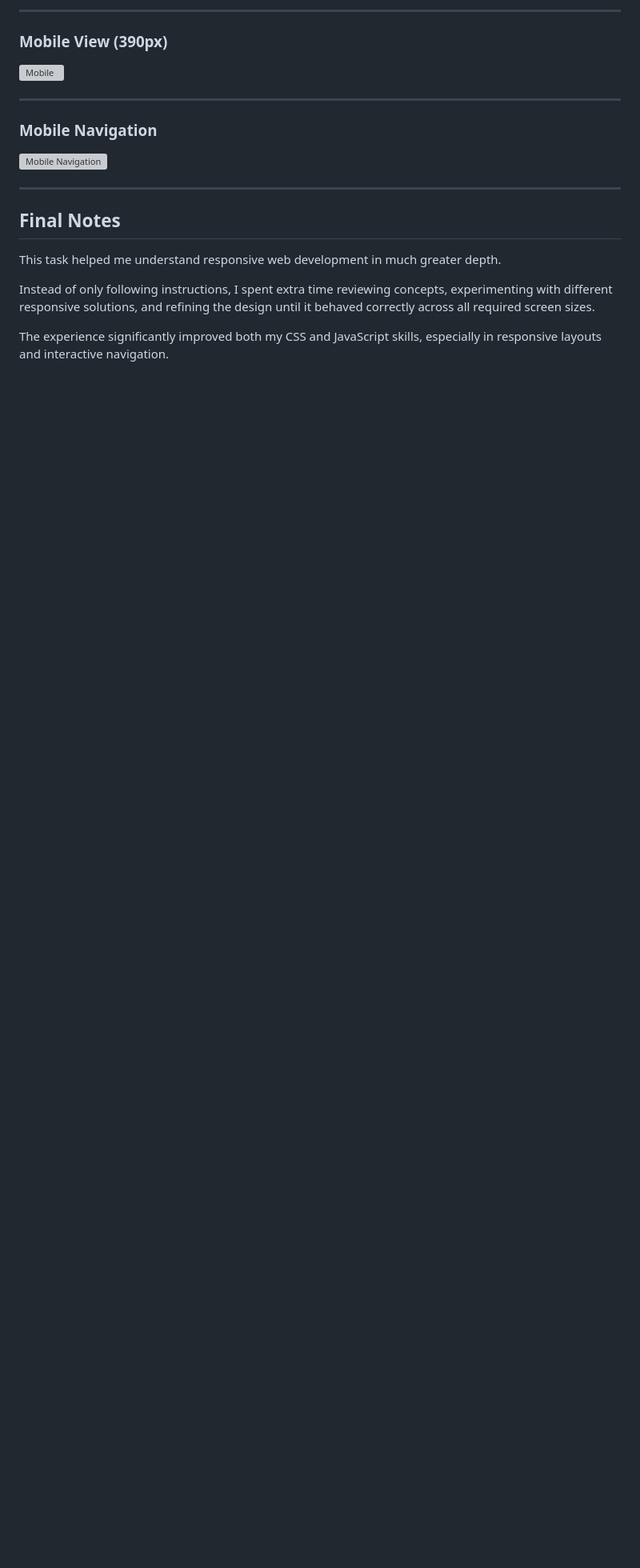
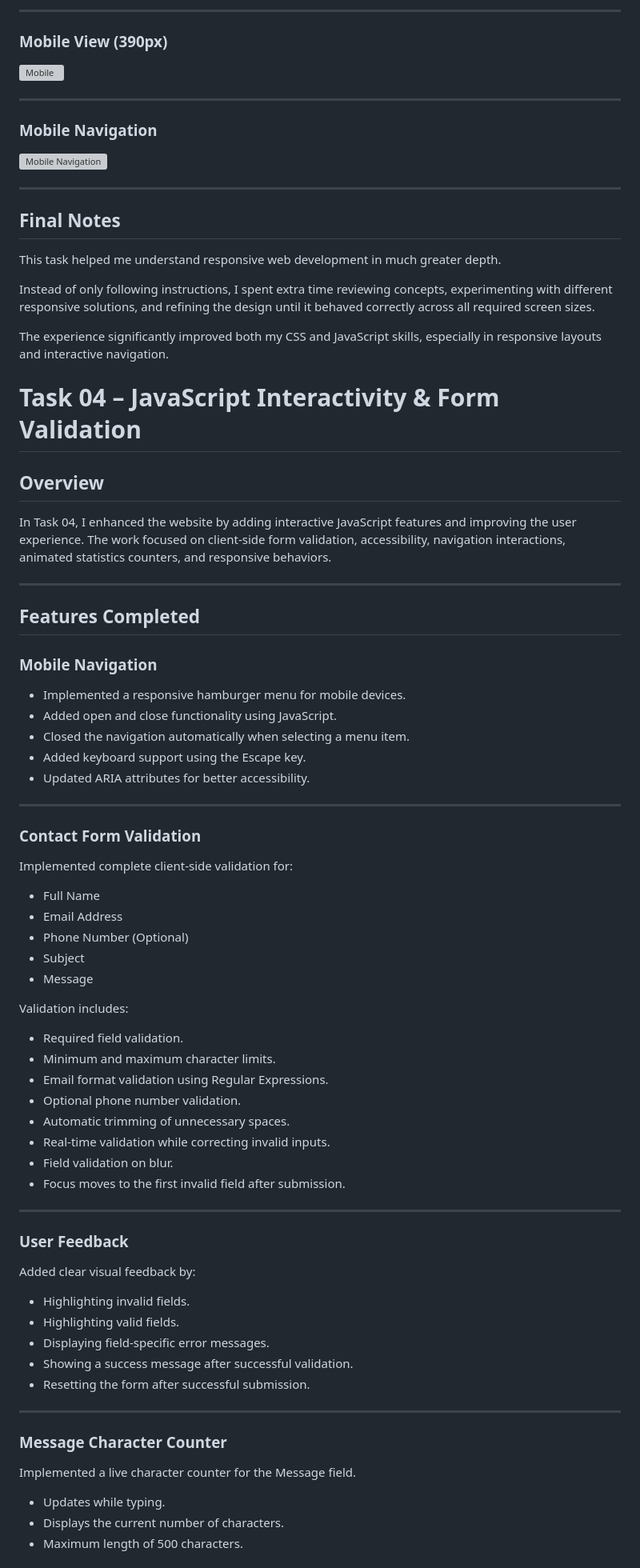
Before and after one commit to Shahd-Barmawi/blue-fullstack-training, a Markdown page: task-01-responsive-website/README.md, the part around one of its changes. Shown at 80% size. Drawn GitHub-style; blank space fills up the shorter version; grey boxes are pictures that could not be loaded.

Commit message:
docs: update README with task 04 documentation

```diff
--- a/task-01-responsive-website/README.md
+++ b/task-01-responsive-website/README.md
@@ -380,3 +380,67 @@ This task helped me understand responsive web development in much greater depth.
 Instead of only following instructions, I spent extra time reviewing concepts, experimenting with different responsive solutions, and refining the design until it behaved correctly across all required screen sizes.
 
 The experience significantly improved both my CSS and JavaScript skills, especially in responsive layouts and interactive navigation.
+
+# Task 04 – JavaScript Interactivity & Form Validation
+
+## Overview
+
+In Task 04, I enhanced the website by adding interactive JavaScript features and improving the user experience. The work focused on client-side form validation, accessibility, navigation interactions, animated statistics counters, and responsive behaviors.
+
+---
+
+## Features Completed
+
+### Mobile Navigation
+
+- Implemented a responsive hamburger menu for mobile devices.
+- Added open and close functionality using JavaScript.
+- Closed the navigation automatically when selecting a menu item.
+- Added keyboard support using the Escape key.
+- Updated ARIA attributes for better accessibility.
+
+---
+
+### Contact Form Validation
+
+Implemented complete client-side validation for:
+
+- Full Name
+- Email Address
+- Phone Number (Optional)
+- Subject
+- Message
+
+Validation includes:
+
+- Required field validation.
+- Minimum and maximum character limits.
+- Email format validation using Regular Expressions.
+- Optional phone number validation.
+- Automatic trimming of unnecessary spaces.
+- Real-time validation while correcting invalid inputs.
+- Field validation on blur.
+- Focus moves to the first invalid field after submission.
+
+---
+
+### User Feedback
+
+Added clear visual feedback by:
+
+- Highlighting invalid fields.
+- Highlighting valid fields.
+- Displaying field-specific error messages.
+- Showing a success message after successful validation.
+- Resetting the form after successful submission.
+
+---
+
+### Message Character Counter
+
+Implemented a live character counter for the Message field.
+
+- Updates while typing.
+- Displays the current number of characters.
+- Maximum length of 500 characters.
+
```
Also changed, not shown: other parts of task-01-responsive-website/README.md (+82 -0 lines).
